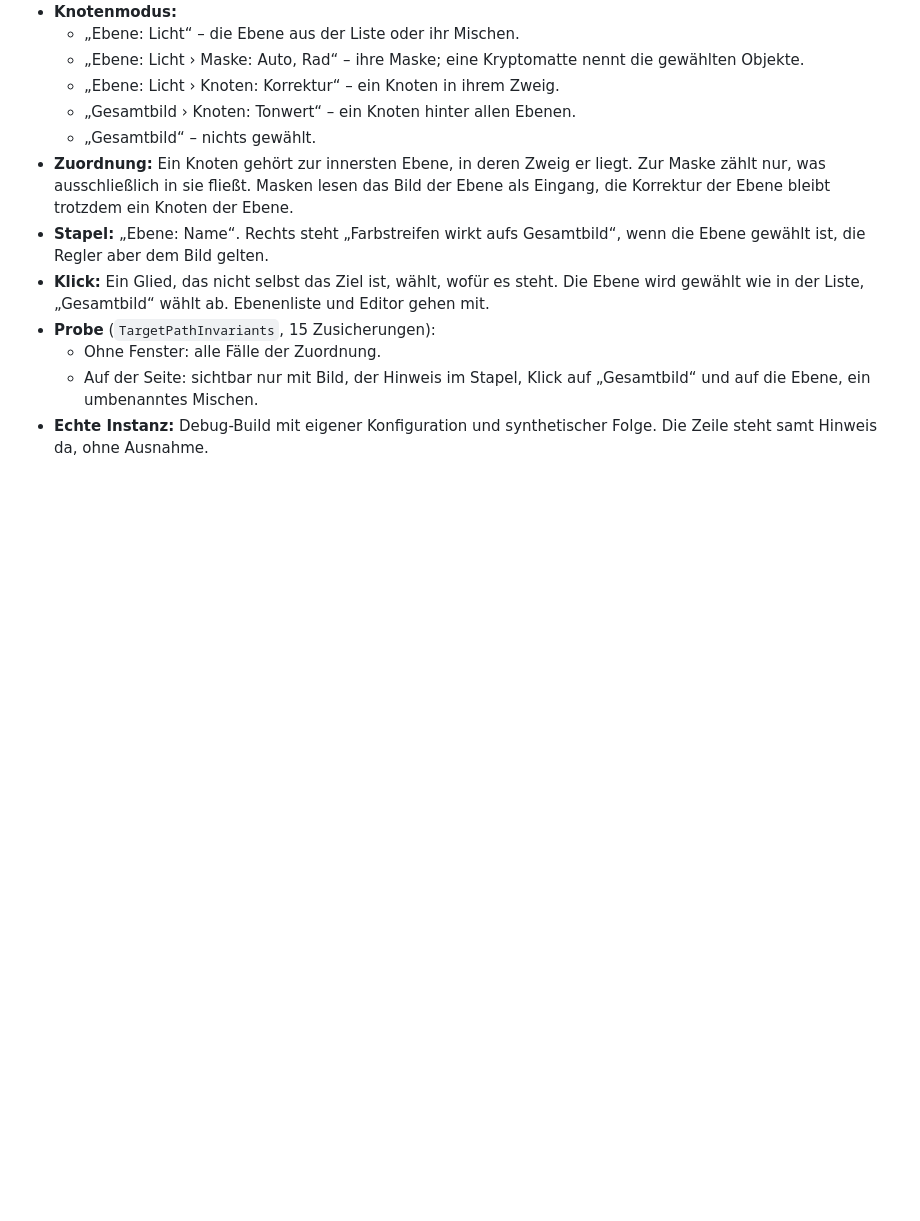
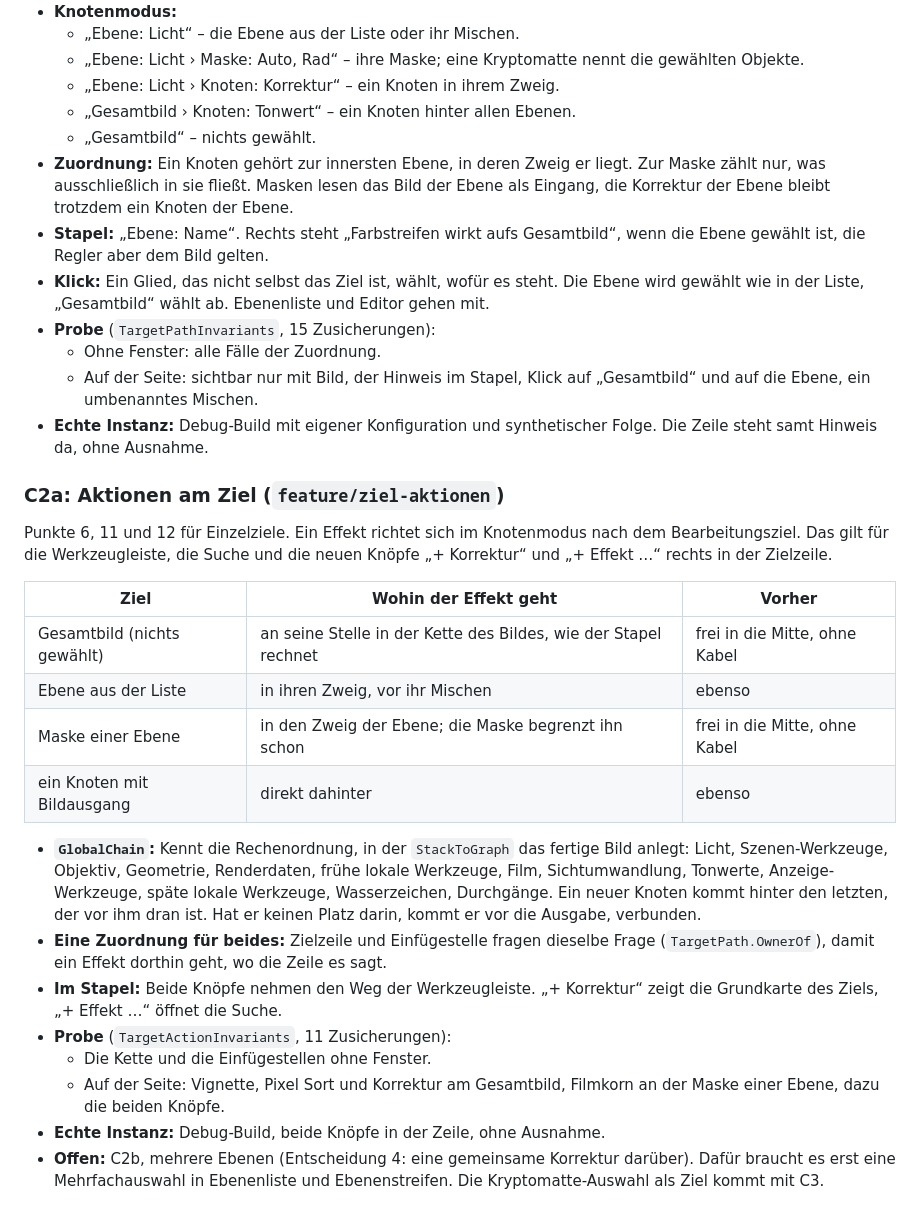
Before and after one commit to steggi-bernd/FrameFlip, a Markdown page: docs/Atelier-Arbeitsablauf.md, the part around the change. Drawn GitHub-style; blank space fills up the shorter version.

Commit message:
docs: record actions on the editing target (C2a)
Co-Authored-By: Claude Opus 5.5 <noreply@anthropic.com>

```diff
--- a/docs/Atelier-Arbeitsablauf.md
+++ b/docs/Atelier-Arbeitsablauf.md
@@ -581,3 +581,34 @@ anderes sagen als das, wohin der nächste Regler geht.
     auf die Ebene, ein umbenanntes Mischen.
 - **Echte Instanz:** Debug-Build mit eigener Konfiguration und synthetischer Folge. Die
   Zeile steht samt Hinweis da, ohne Ausnahme.
+
+### C2a: Aktionen am Ziel (`feature/ziel-aktionen`)
+
+Punkte 6, 11 und 12 für Einzelziele. Ein Effekt richtet sich im Knotenmodus nach dem
+Bearbeitungsziel. Das gilt für die Werkzeugleiste, die Suche und die neuen Knöpfe
+„+ Korrektur“ und „+ Effekt …“ rechts in der Zielzeile.
+
+| Ziel | Wohin der Effekt geht | Vorher |
+|---|---|---|
+| Gesamtbild (nichts gewählt) | an seine Stelle in der Kette des Bildes, wie der Stapel rechnet | frei in die Mitte, ohne Kabel |
+| Ebene aus der Liste | in ihren Zweig, vor ihr Mischen | ebenso |
+| Maske einer Ebene | in den Zweig der Ebene; die Maske begrenzt ihn schon | frei in die Mitte, ohne Kabel |
+| ein Knoten mit Bildausgang | direkt dahinter | ebenso |
+
+- **`GlobalChain`:** Kennt die Rechenordnung, in der `StackToGraph` das fertige Bild
+  anlegt: Licht, Szenen-Werkzeuge, Objektiv, Geometrie, Renderdaten, frühe lokale
+  Werkzeuge, Film, Sichtumwandlung, Tonwerte, Anzeige-Werkzeuge, späte lokale Werkzeuge,
+  Wasserzeichen, Durchgänge. Ein neuer Knoten kommt hinter den letzten, der vor ihm dran
+  ist. Hat er keinen Platz darin, kommt er vor die Ausgabe, verbunden.
+- **Eine Zuordnung für beides:** Zielzeile und Einfügestelle fragen dieselbe Frage
+  (`TargetPath.OwnerOf`), damit ein Effekt dorthin geht, wo die Zeile es sagt.
+- **Im Stapel:** Beide Knöpfe nehmen den Weg der Werkzeugleiste. „+ Korrektur“ zeigt die
+  Grundkarte des Ziels, „+ Effekt …“ öffnet die Suche.
+- **Probe** (`TargetActionInvariants`, 11 Zusicherungen):
+  - Die Kette und die Einfügestellen ohne Fenster.
+  - Auf der Seite: Vignette, Pixel Sort und Korrektur am Gesamtbild, Filmkorn an der Maske
+    einer Ebene, dazu die beiden Knöpfe.
+- **Echte Instanz:** Debug-Build, beide Knöpfe in der Zeile, ohne Ausnahme.
+- **Offen:** C2b, mehrere Ebenen (Entscheidung 4: eine gemeinsame Korrektur darüber).
+  Dafür braucht es erst eine Mehrfachauswahl in Ebenenliste und Ebenenstreifen. Die
+  Kryptomatte-Auswahl als Ziel kommt mit C3.
```
